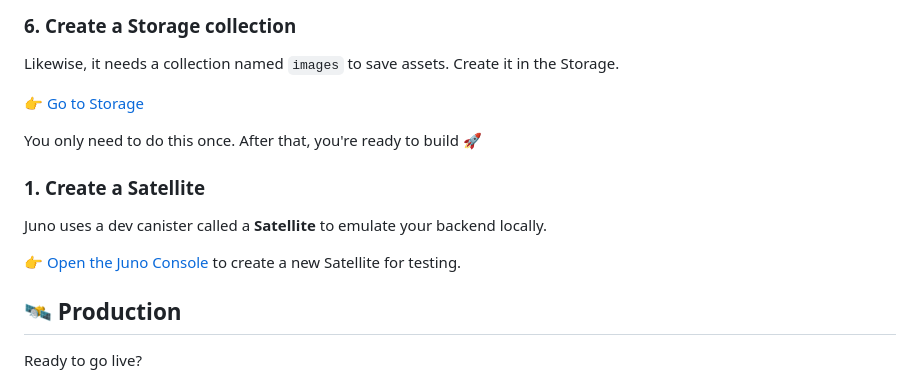
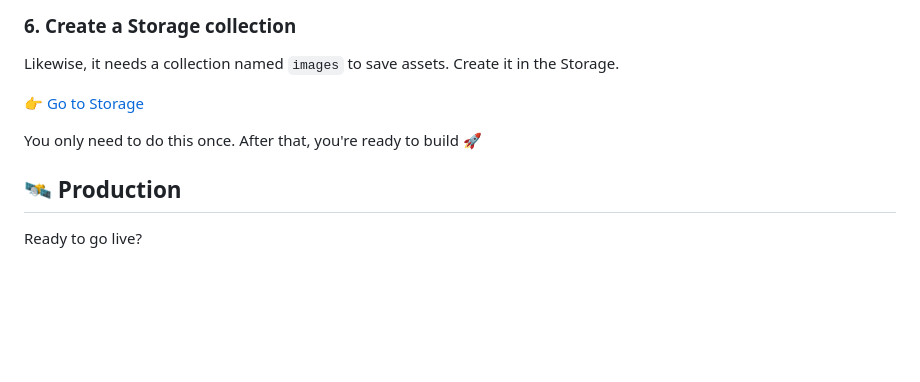
Before and after one commit to junobuild/create-juno, a Markdown page: templates/react-ts-example/README.md, the part around the change. GitHub-like rendering; blank space fills up the shorter version.

Commit message:
fix: leftover

```diff
--- a/templates/react-ts-example/README.md
+++ b/templates/react-ts-example/README.md
@@ -68,12 +68,6 @@ Likewise, it needs a collection named `images` to save assets. Create it in the
 
 You only need to do this once. After that, you're ready to build 🚀
 
-### 1. Create a Satellite
-
-Juno uses a dev canister called a **Satellite** to emulate your backend locally.
-
-👉 [Open the Juno Console](http://localhost:5866) to create a new Satellite for testing.
-
 ## 🛰️ Production
 
 Ready to go live?
```
